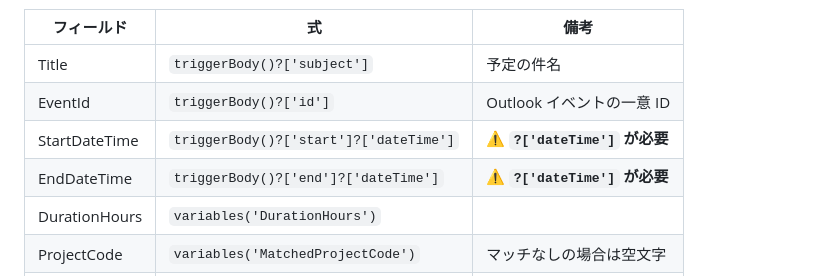
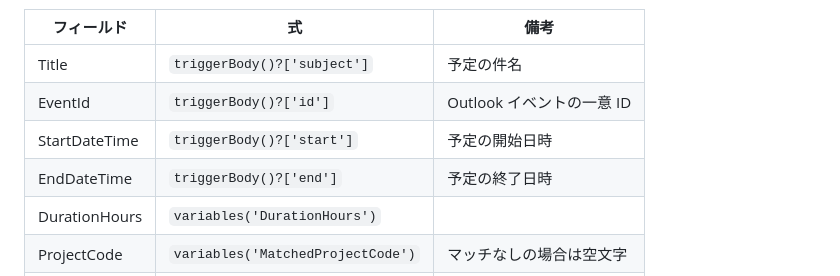
Before and after one commit to kohei1209/obsidian-notes, a Markdown page: work-hours-tracker/power-automate/flow1-outlook-trigger.md, the part around one of its changes. Drawn GitHub-style.

```diff
--- a/work-hours-tracker/power-automate/flow1-outlook-trigger.md
+++ b/work-hours-tracker/power-automate/flow1-outlook-trigger.md
@@ -232,8 +225,8 @@ Outlook で以下のカテゴリを作成する（色は自由）:
 |-----------|-----|------|
 | Title | `triggerBody()?['subject']` | 予定の件名 |
 | EventId | `triggerBody()?['id']` | Outlook イベントの一意 ID |
-| StartDateTime | `triggerBody()?['start']?['dateTime']` | **⚠️ `?['dateTime']` が必要** |
-| EndDateTime | `triggerBody()?['end']?['dateTime']` | **⚠️ `?['dateTime']` が必要** |
+| StartDateTime | `triggerBody()?['start']` | 予定の開始日時 |
+| EndDateTime | `triggerBody()?['end']` | 予定の終了日時 |
 | DurationHours | `variables('DurationHours')` | |
 | ProjectCode | `variables('MatchedProjectCode')` | マッチなしの場合は空文字 |
 | ProjectName | `variables('MatchedProjectName')` | マッチなしの場合は空文字 |
```
Also changed, not shown: other parts of work-hours-tracker/power-automate/flow1-outlook-trigger.md (+10 -17 lines), work-hours-tracker/power-automate/flow3-event-sync.md (+9 -9 lines).
